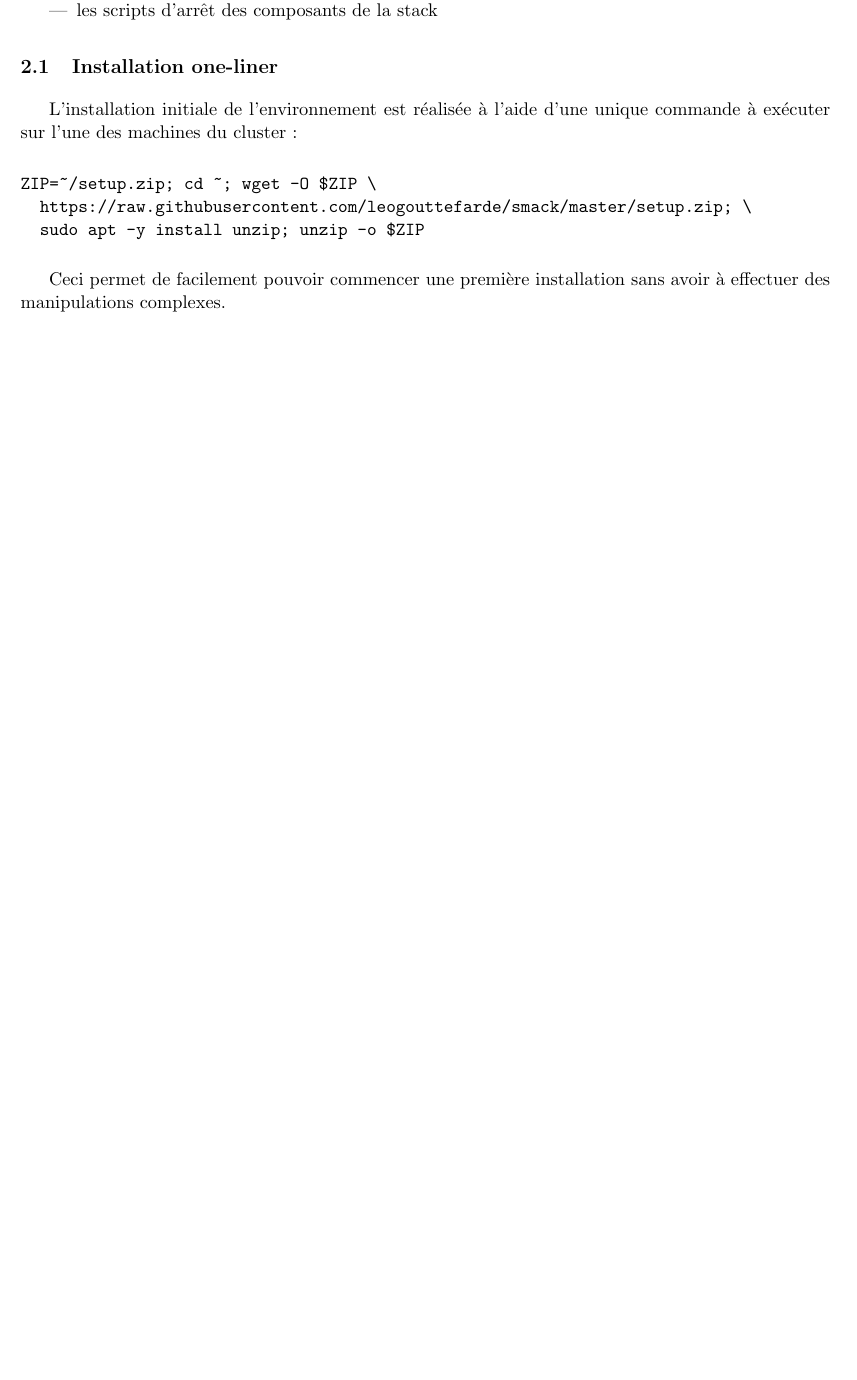
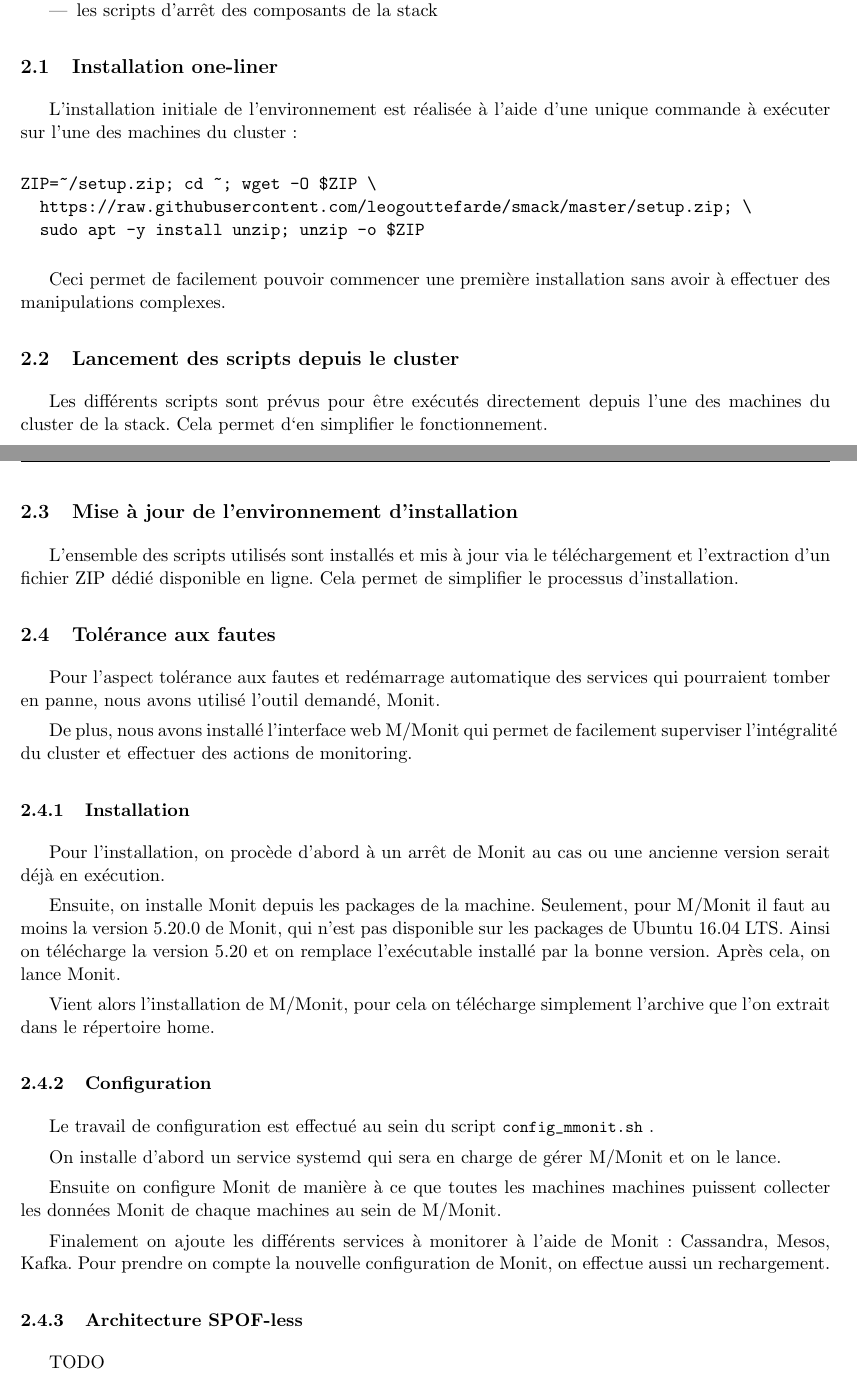
Before and after one commit to leogouttefarde/smack, a LaTeX document (doc/rapport.tex): part of page 10 of 10 before the commit and two parts of pages 10 and 11 of 11 after it, the two joined at a grey line, cut so that both start at the same text, the shorter picture padded with empty space. Compiled offline with pdfLaTeX.

Commit message:
Update doc

```diff
--- a/doc/rapport.tex
+++ b/doc/rapport.tex
@@ -495,5 +495,50 @@ ZIP=~/setup.zip; cd ~; wget -O $ZIP \
 Ceci permet de facilement pouvoir commencer une première installation sans avoir à effectuer des manipulations complexes.
 
 
+\subsection {Lancement des scripts depuis le cluster}
+
+Les différents scripts sont prévus pour être exécutés directement depuis l'une des machines du cluster de la stack. Cela permet d‘en simplifier le fonctionnement.
+
+
+\subsection {Mise à jour de l'environnement d'installation}
+
+L'ensemble des scripts utilisés sont installés et mis à jour via le téléchargement et l'extraction d'un fichier ZIP dédié disponible en ligne. Cela permet de simplifier le processus d'installation.
+
+
+
+
+\subsection {Tolérance aux fautes}
+
+Pour l'aspect tolérance aux fautes et redémarrage automatique des services qui pourraient tomber en panne, nous avons utilisé l'outil demandé, Monit.
+
+De plus, nous avons installé l'interface web M/Monit qui permet de facilement superviser l'intégralité du cluster et effectuer des actions de monitoring.
+
+
+\subsubsection {Installation}
+
+Pour l'installation, on procède d'abord à un arrêt de Monit au cas ou une ancienne version serait déjà en exécution.
+
+Ensuite, on installe Monit depuis les packages de la machine. Seulement, pour M/Monit il faut au moins la version 5.20.0 de Monit, qui n'est pas disponible sur les packages de Ubuntu 16.04 LTS. Ainsi on télécharge la version 5.20 et on remplace l'exécutable installé par la bonne version. Après cela, on lance Monit.
+
+Vient alors l'installation de M/Monit, pour cela on télécharge simplement l'archive que l'on extrait dans le répertoire home.
+
+
+\subsubsection {Configuration}
+
+Le travail de configuration est effectué au sein du script \lstinline!config_mmonit.sh! .
+
+On installe d'abord un service systemd qui sera en charge de gérer M/Monit et on le lance.
+
+Ensuite on configure Monit de manière à ce que toutes les machines machines puissent collecter les données Monit de chaque machines au sein de M/Monit.
+
+Finalement on ajoute les différents services à monitorer à l'aide de Monit : Cassandra, Mesos, Kafka.
+Pour prendre on compte la nouvelle configuration de Monit, on effectue aussi un rechargement.
+
+
+\subsubsection {Architecture SPOF-less}
+
+TODO
+
+
 
 \end{document}
```
Also changed, not shown: doc/rapport.pdf.
